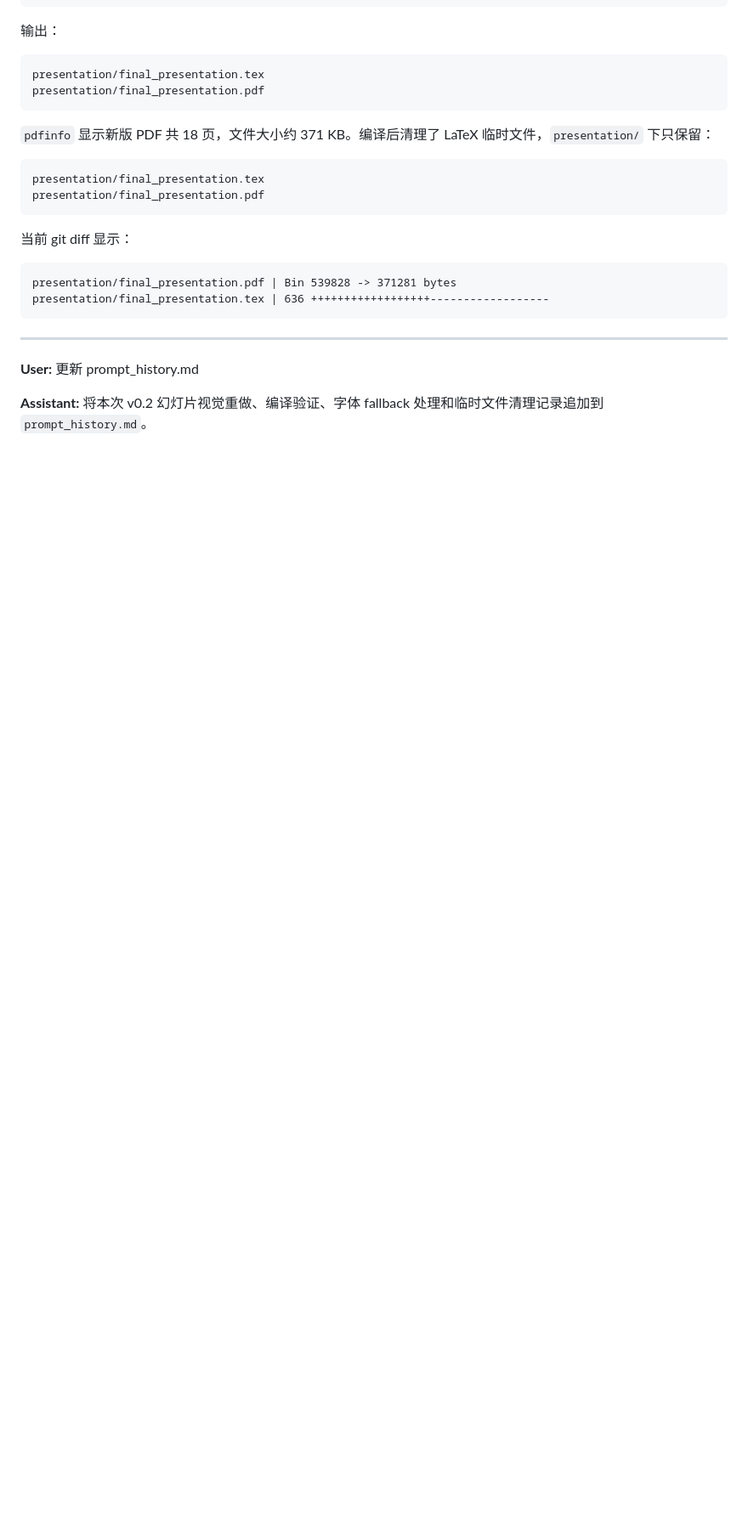
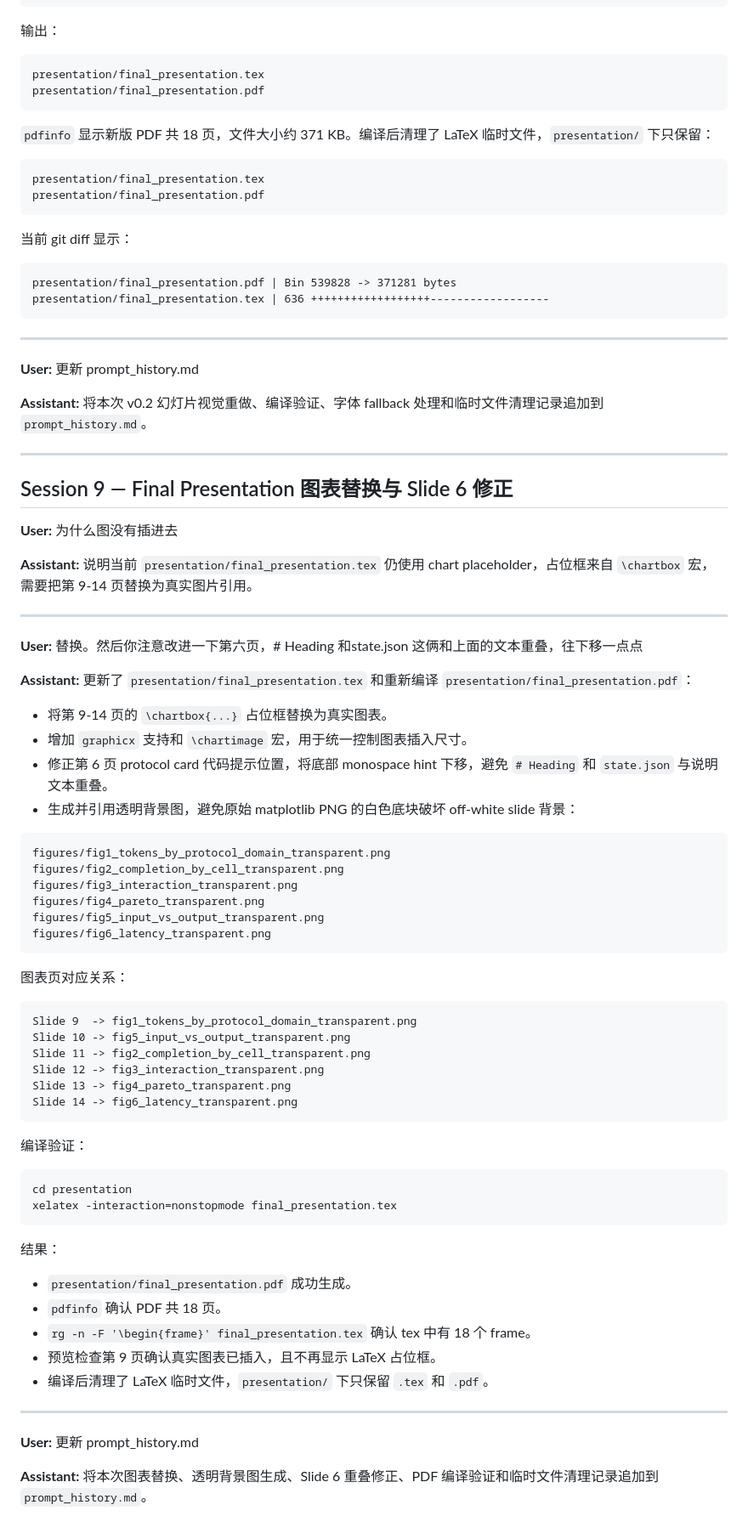
Before and after one commit to KuriPantsu/Multi-Agent-Communication-Protocol-Study, a Markdown page: prompt_history.md, the part around the change. Shown at 85% size. Rendered like a GitHub page; blank space fills up the shorter version.

````diff
--- a/prompt_history.md
+++ b/prompt_history.md
@@ -365,3 +365,63 @@ presentation/final_presentation.tex | 636 ++++++++++++++++++------------------
 **User:** 更新 prompt_history.md
 
 **Assistant:** 将本次 v0.2 幻灯片视觉重做、编译验证、字体 fallback 处理和临时文件清理记录追加到 `prompt_history.md`。
+
+---
+
+## Session 9 — Final Presentation 图表替换与 Slide 6 修正
+
+**User:** 为什么图没有插进去
+
+**Assistant:** 说明当前 `presentation/final_presentation.tex` 仍使用 chart placeholder，占位框来自 `\chartbox` 宏，需要把第 9-14 页替换为真实图片引用。
+
+---
+
+**User:** 替换。然后你注意改进一下第六页，# Heading 和state.json 这俩和上面的文本重叠，往下移一点点
+
+**Assistant:** 更新了 `presentation/final_presentation.tex` 和重新编译 `presentation/final_presentation.pdf`：
+
+- 将第 9-14 页的 `\chartbox{...}` 占位框替换为真实图表。
+- 增加 `graphicx` 支持和 `\chartimage` 宏，用于统一控制图表插入尺寸。
+- 修正第 6 页 protocol card 代码提示位置，将底部 monospace hint 下移，避免 `# Heading` 和 `state.json` 与说明文本重叠。
+- 生成并引用透明背景图，避免原始 matplotlib PNG 的白色底块破坏 off-white slide 背景：
+
+```text
+figures/fig1_tokens_by_protocol_domain_transparent.png
+figures/fig2_completion_by_cell_transparent.png
+figures/fig3_interaction_transparent.png
+figures/fig4_pareto_transparent.png
+figures/fig5_input_vs_output_transparent.png
+figures/fig6_latency_transparent.png
+```
+
+图表页对应关系：
+
+```text
+Slide 9  -> fig1_tokens_by_protocol_domain_transparent.png
+Slide 10 -> fig5_input_vs_output_transparent.png
+Slide 11 -> fig2_completion_by_cell_transparent.png
+Slide 12 -> fig3_interaction_transparent.png
+Slide 13 -> fig4_pareto_transparent.png
+Slide 14 -> fig6_latency_transparent.png
+```
+
+编译验证：
+
+```bash
+cd presentation
+xelatex -interaction=nonstopmode final_presentation.tex
+```
+
+结果：
+
+- `presentation/final_presentation.pdf` 成功生成。
+- `pdfinfo` 确认 PDF 共 18 页。
+- `rg -n -F '\begin{frame}' final_presentation.tex` 确认 tex 中有 18 个 frame。
+- 预览检查第 9 页确认真实图表已插入，且不再显示 LaTeX 占位框。
+- 编译后清理了 LaTeX 临时文件，`presentation/` 下只保留 `.tex` 和 `.pdf`。
+
+---
+
+**User:** 更新 prompt_history.md
+
+**Assistant:** 将本次图表替换、透明背景图生成、Slide 6 重叠修正、PDF 编译验证和临时文件清理记录追加到 `prompt_history.md`。
````
